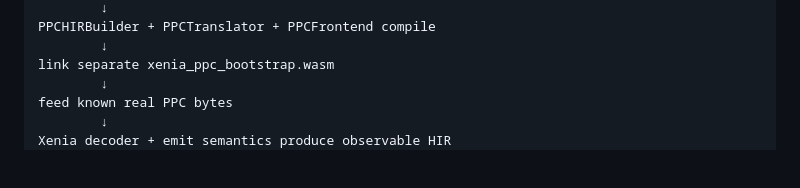
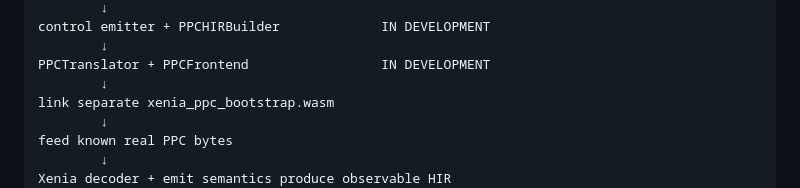
Before and after one commit to matthewcodergamer/Render360, a Markdown page: README.md, the part around one of its changes. Drawn GitHub-style; blank space fills up the shorter version.

```diff
--- a/README.md
+++ b/README.md
@@ -98,5 +112,7 @@ real PPC emit categories compile
         ↓
-PPCHIRBuilder + PPCTranslator + PPCFrontend compile
+control emitter + PPCHIRBuilder             IN DEVELOPMENT
+        ↓
+PPCTranslator + PPCFrontend                 IN DEVELOPMENT
         ↓
 link separate xenia_ppc_bootstrap.wasm
         ↓
```
Also changed, not shown: other parts of README.md (+38 -24 lines).
